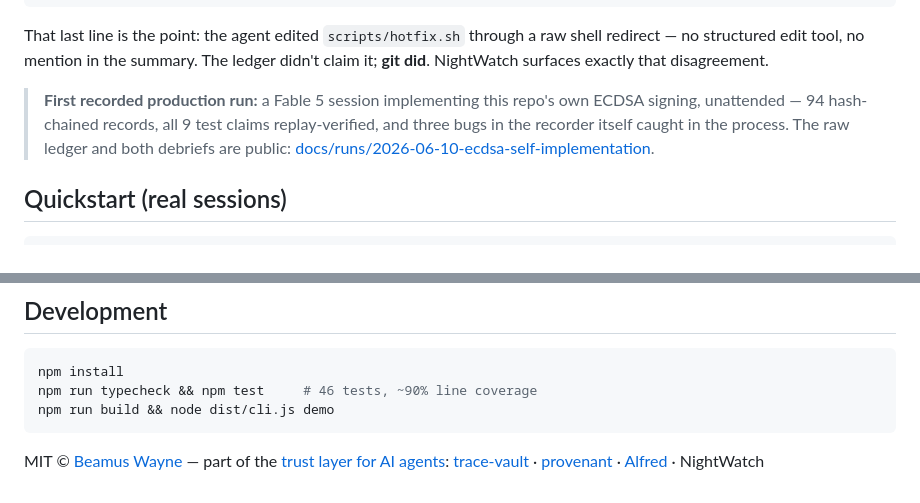
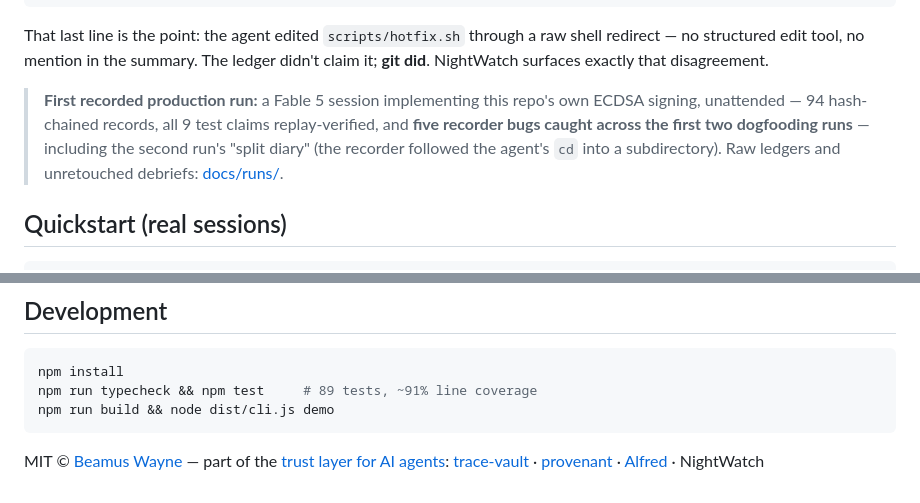
Before and after one commit to BeamusWayne/NightWatch, a Markdown page: README.md, 2 parts joined by grey strips. Rendered like a GitHub page.

````diff
--- a/README.md
+++ b/README.md
@@ -60,7 +60,7 @@ What the morning debrief looks like (real output):
 
 That last line is the point: the agent edited `scripts/hotfix.sh` through a raw shell redirect — no structured edit tool, no mention in the summary. The ledger didn't claim it; **git did**. NightWatch surfaces exactly that disagreement.
 
-> **First recorded production run:** a Fable 5 session implementing this repo's own ECDSA signing, unattended — 94 hash-chained records, all 9 test claims replay-verified, and three bugs in the recorder itself caught in the process. The raw ledger and both debriefs are public: [docs/runs/2026-06-10-ecdsa-self-implementation](./docs/runs/2026-06-10-ecdsa-self-implementation/).
+> **First recorded production run:** a Fable 5 session implementing this repo's own ECDSA signing, unattended — 94 hash-chained records, all 9 test claims replay-verified, and **five recorder bugs caught across the first two dogfooding runs** — including the second run's "split diary" (the recorder followed the agent's `cd` into a subdirectory). Raw ledgers and unretouched debriefs: [docs/runs/](./docs/runs/).
 
 ## Quickstart (real sessions)
 
@@ -177,7 +177,7 @@ The record shape is designed to map onto the direction of [IETF draft-sharif-age
 
 ```bash
 npm install
-npm run typecheck && npm test     # 46 tests, ~90% line coverage
+npm run typecheck && npm test     # 89 tests, ~91% line coverage
 npm run build && node dist/cli.js demo
 ```
 
````
Also changed, not shown: README.zh-CN.md (+2 -2 lines).
